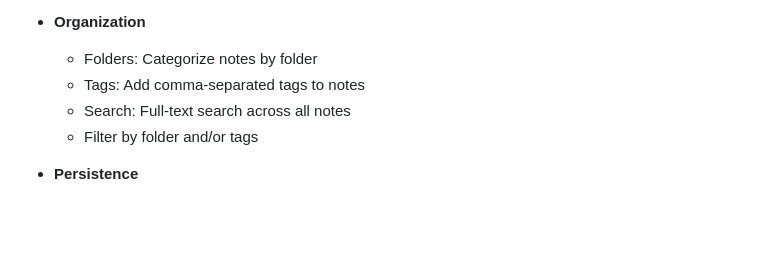
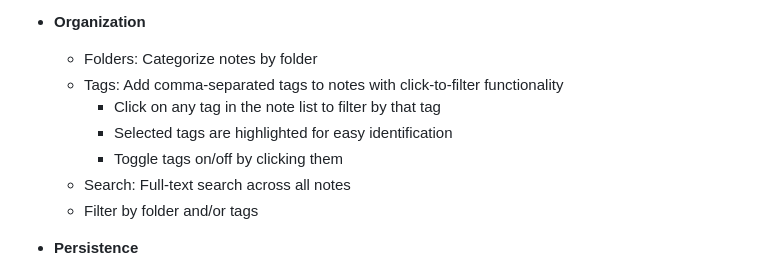
Before and after one commit to CroniC-/notes-app-test, a Markdown page: README.md, the part around the change. Drawn GitHub-style; blank space fills up the shorter version.

Commit message:
Improve tag management in README
Enhanced tag functionality with click-to-filter and toggle options.

```diff
--- a/README.md
+++ b/README.md
@@ -19,7 +19,10 @@ Test: https://cronic-.github.io/notes-app-test/
 
 - **Organization**
   - Folders: Categorize notes by folder
-  - Tags: Add comma-separated tags to notes
+  - Tags: Add comma-separated tags to notes with click-to-filter functionality
+    - Click on any tag in the note list to filter by that tag
+    - Selected tags are highlighted for easy identification
+    - Toggle tags on/off by clicking them
   - Search: Full-text search across all notes
   - Filter by folder and/or tags
 
```
